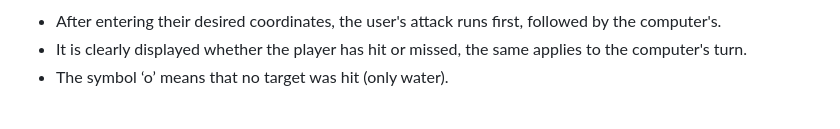
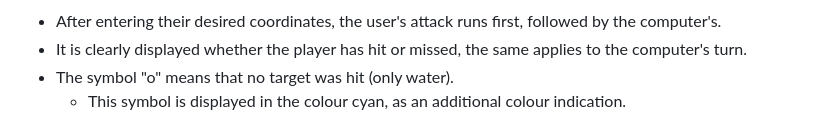
Before and after one commit to ksstrat/milestone-project-3, a Markdown page: README.md, the part around one of its changes. Drawn GitHub-style.

```diff
--- a/README.md
+++ b/README.md
@@ -105,7 +107,8 @@ Link to Heroku: [Battleship](https://msp3-battleship-a0f0482c2f33.herokuapp.com/
 
 * After entering their desired coordinates, the user's attack runs first, followed by the computer's.
 * It is clearly displayed whether the player has hit or missed, the same applies to the computer's turn.
-* The symbol ‘o’ means that no target was hit (only water).
+* The symbol "o" means that no target was hit (only water).
+    * This symbol is displayed in the colour cyan, as an additional colour indication.
 
 ![Missed Shot Screenshot](docs/screenshots/missed-shot.png)
 
```
Also changed, not shown: other parts of README.md (+20 -3 lines).
